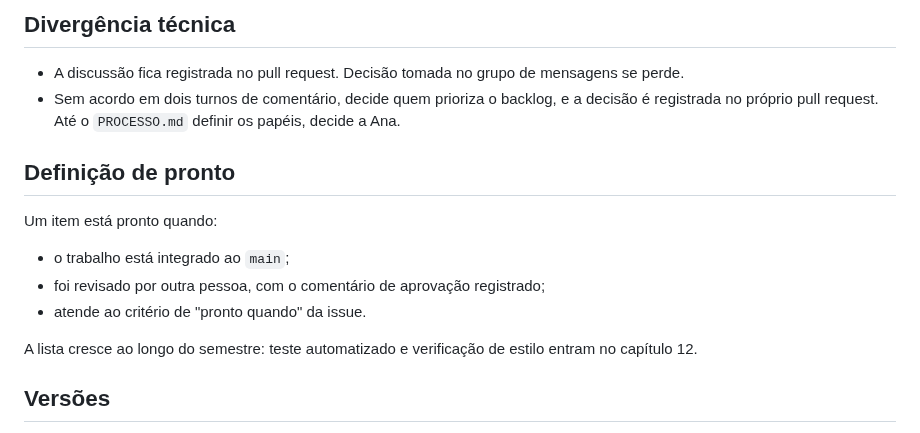
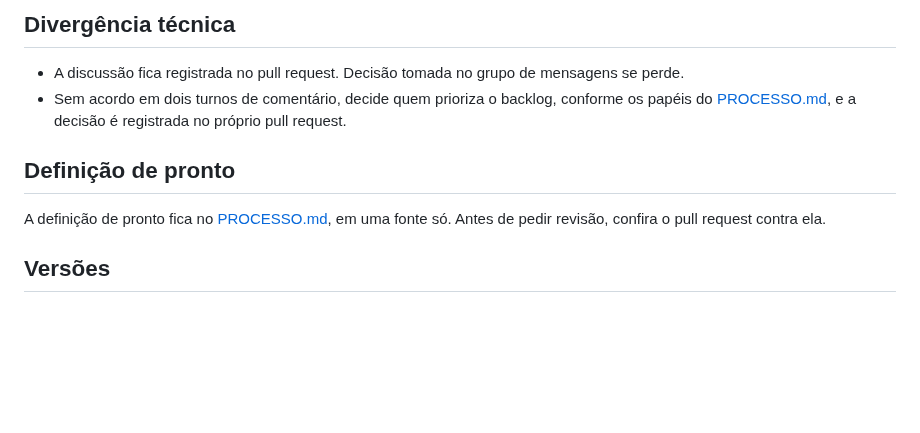
Before and after one commit to jacksongomesbr/uft-cc-es-mini-mural, a Markdown page: CONTRIBUTING.md, the part around the change. GitHub-like rendering; blank space fills up the shorter version.

Commit message:
docs: apontar o CONTRIBUTING.md para o PROCESSO.md
Papéis e definição de pronto passam a ter uma fonte só. Sai a regra
provisória de quem decide divergência.

Closes #14

Co-Authored-By: Claude Opus 5.5 <noreply@anthropic.com>

```diff
--- a/CONTRIBUTING.md
+++ b/CONTRIBUTING.md
@@ -58,20 +58,14 @@ request, mas não exige aprovação formal, que uma conta só não consegue dar.
 
 - A discussão fica registrada no pull request. Decisão tomada no grupo de
   mensagens se perde.
-- Sem acordo em dois turnos de comentário, decide quem prioriza o backlog, e a
-  decisão é registrada no próprio pull request. Até o `PROCESSO.md` definir os
-  papéis, decide a Ana.
+- Sem acordo em dois turnos de comentário, decide quem prioriza o backlog,
+  conforme os papéis do [PROCESSO.md](PROCESSO.md), e a decisão é registrada no
+  próprio pull request.
 
 ## Definição de pronto
 
-Um item está pronto quando:
-
-- o trabalho está integrado ao `main`;
-- foi revisado por outra pessoa, com o comentário de aprovação registrado;
-- atende ao critério de "pronto quando" da issue.
-
-A lista cresce ao longo do semestre: teste automatizado e verificação de
-estilo entram no capítulo 12.
+A definição de pronto fica no [PROCESSO.md](PROCESSO.md), em uma fonte só.
+Antes de pedir revisão, confira o pull request contra ela.
 
 ## Versões
 
```
